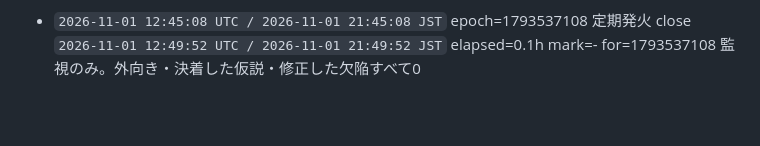
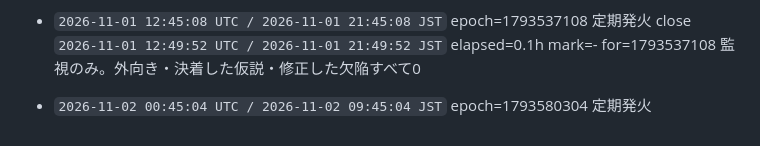
Before and after one commit to ioriorigin/loop, a Markdown page: memory/rounds.md, the part around the change. GitHub-like rendering; blank space fills up the shorter version.

Commit message:
橋頭堡: 発火を台帳に固定する
起きた事実を、失われうる作業の前に外部へ固定する。
push に失敗してもこの回は止まらない（bin/round の設計）。

Co-Authored-By: Claude Opus 5 <noreply@anthropic.com>

```diff
--- a/memory/rounds.md
+++ b/memory/rounds.md
@@ -359,3 +359,5 @@ H035-9ad は閉じていない。規則への条項追記も数えない（初
 
 - `2026-11-01 12:45:08 UTC / 2026-11-01 21:45:08 JST` epoch=1793537108 定期発火
   close `2026-11-01 12:49:52 UTC / 2026-11-01 21:49:52 JST` elapsed=0.1h mark=- for=1793537108 監視のみ。外向き・決着した仮説・修正した欠陥すべて0
+
+- `2026-11-02 00:45:04 UTC / 2026-11-02 09:45:04 JST` epoch=1793580304 定期発火
```
